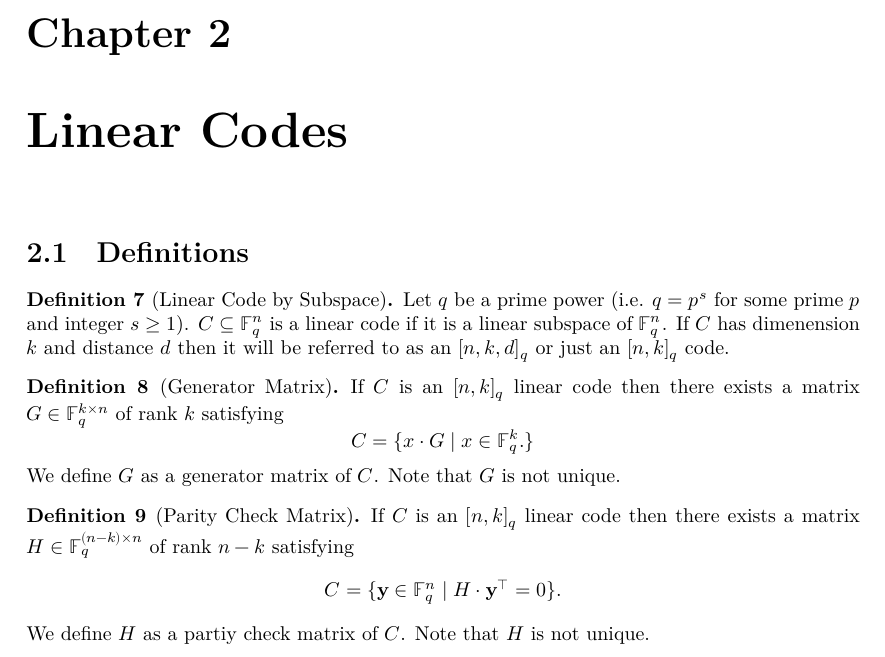
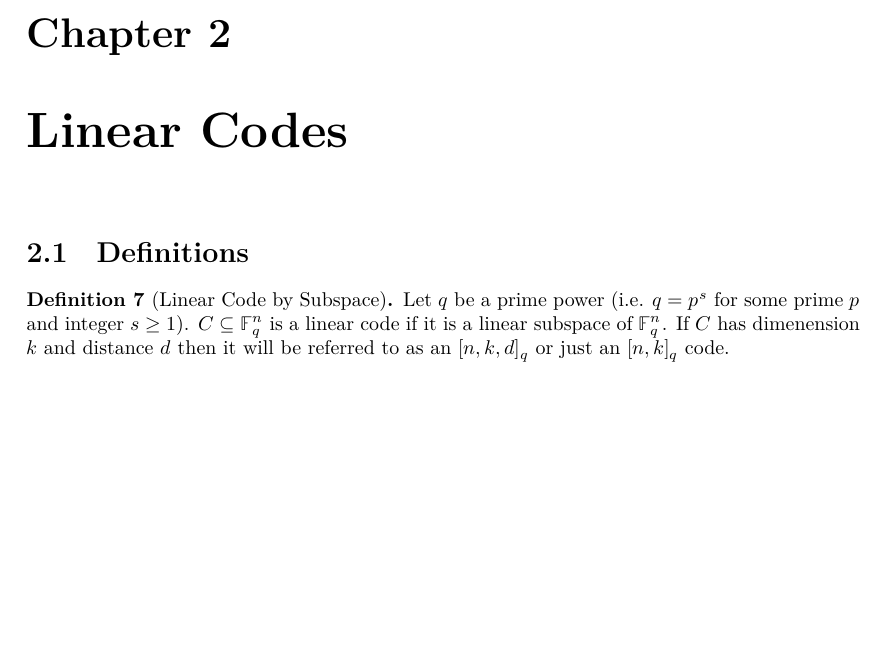
Before and after one commit to wurtylex/LeanECC, a LaTeX document (blueprint/src/print.tex, which reads blueprint/src/sections/LinearCodes/definitions.tex): part of page 3 of 3, cut so that both start at the same text, the shorter picture padded with empty space. Compiled offline with XeLaTeX.

```diff
--- a/blueprint/src/sections/LinearCodes/definitions.tex
+++ b/blueprint/src/sections/LinearCodes/definitions.tex
@@ -5,25 +5,3 @@
 $C \subseteq \mathbb{F}^{n}_{q}$ is a linear code if it is a linear subspace of $\mathbb{F}^{n}_{q}$.
 If $C$ has dimenension $k$ and distance $d$ then it will be referred to as an $[n,k,d]_{q}$ or just an $[n,k]_{q}$ code.
 \end{definition}
-
-\begin{definition}[Generator Matrix]
-\label{def:GeneratorMatrix}
-\lean{GeneratorMatrix}
-\leanok
-\uses{def:LC_subspace}
-If $C$ is an $[n, k]_{q}$ linear code then there exists a matrix $G \in \mathbb{F}^{k \times n}_{q}$ of rank $k$ satisfying
-\[C = \{x \cdot G \mid x \in \mathbb{F}^{k}_{q}.\}\]
-We define $G$ as a generator matrix of $C$.
-Note that $G$ is not unique.
-\end{definition}
-
-\begin{definition}[Parity Check Matrix]
-\label{def:ParityCheckMatrix}
-\lean{ParityCheckMatrix}
-\leanok
-\uses{def:LC_subspace}
-If $C$ is an $[n, k]_{q}$ linear code then there exists a matrix $H \in \mathbb{F}^{(n-k) \times n}_{q}$ of rank $n - k$ satisfying
-\[C = \{\mathbf{y} \in \mathbb{F}^{n}_{q} \mid H \cdot \mathbf{y}^{\intercal} = 0\}.\]
-We define $H$ as a partiy check matrix of $C$.
-Note that $H$ is not unique.
-\end{definition}
```
